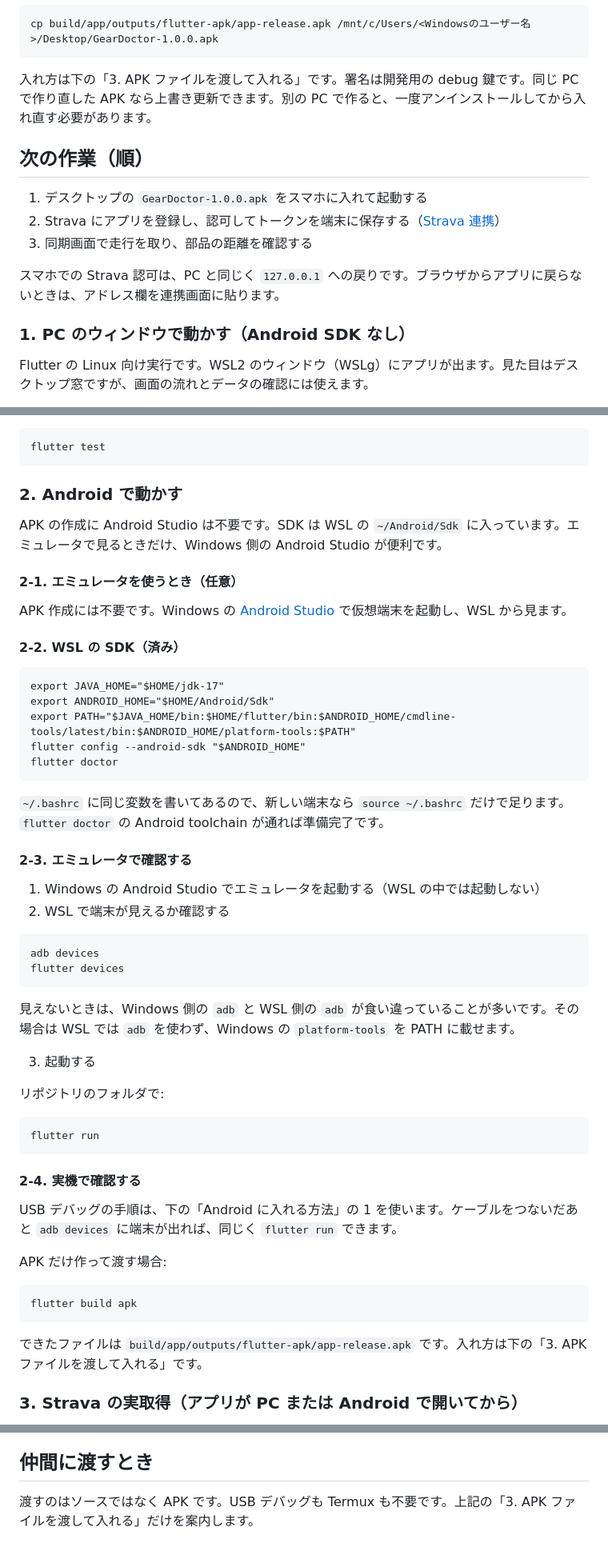
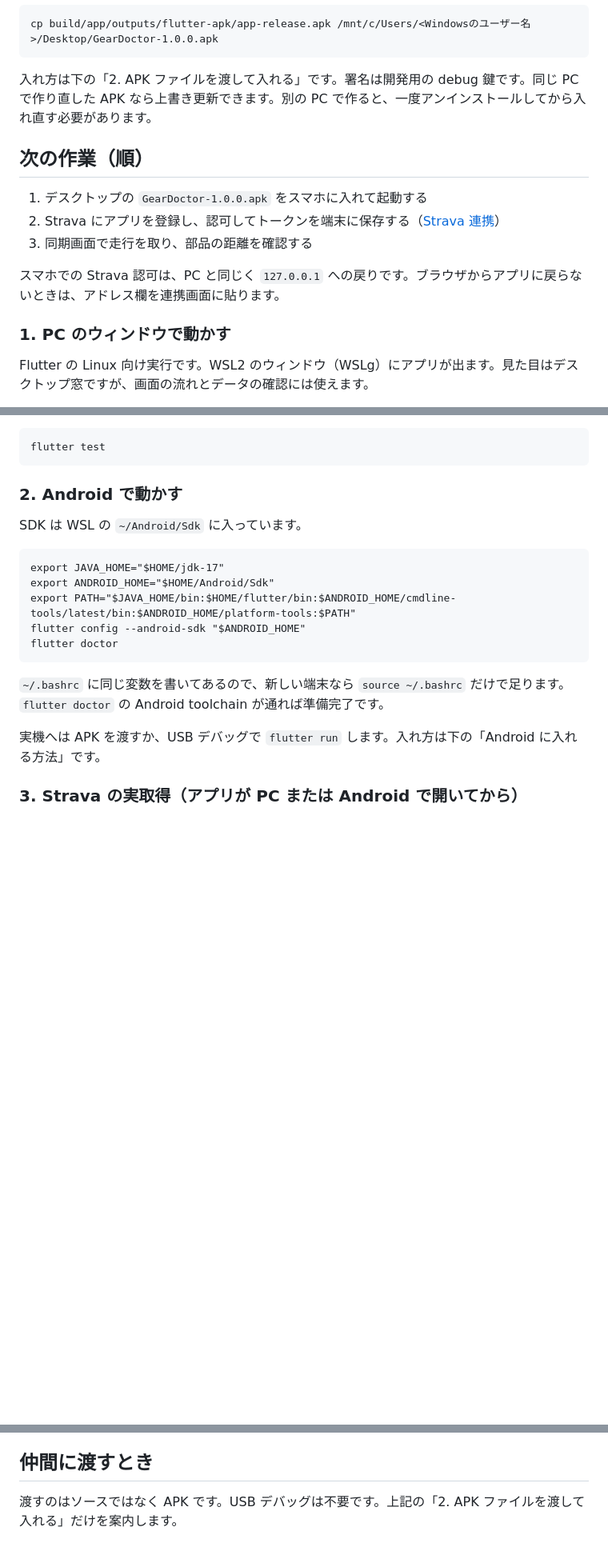
Before and after one commit to hwengjp/GearDoctor, a Markdown page: docs/開発と配布.md, 3 parts joined by grey strips. Shown at 80% size. GitHub-like rendering; blank space fills up the shorter version.

Commit message:
使っていない Termux とエミュレータの手順をドキュメントから外す。
Co-authored-by: Cursor <cursoragent@cursor.com>

````diff
--- a/docs/開発と配布.md
+++ b/docs/開発と配布.md
@@ -40,7 +28,7 @@ flutter build apk
 cp build/app/outputs/flutter-apk/app-release.apk /mnt/c/Users/<Windowsのユーザー名>/Desktop/GearDoctor-1.0.0.apk
 ```
 
-入れ方は下の「3. APK ファイルを渡して入れる」です。署名は開発用の debug 鍵です。同じ PC で作り直した APK なら上書き更新できます。別の PC で作ると、一度アンインストールしてから入れ直す必要があります。
+入れ方は下の「2. APK ファイルを渡して入れる」です。署名は開発用の debug 鍵です。同じ PC で作り直した APK なら上書き更新できます。別の PC で作ると、一度アンインストールしてから入れ直す必要があります。
 
 ## 次の作業（順）
 
@@ -50,7 +38,7 @@ cp build/app/outputs/flutter-apk/app-release.apk /mnt/c/Users/<Windowsのユー
 
 スマホでの Strava 認可は、PC と同じく `127.0.0.1` への戻りです。ブラウザからアプリに戻らないときは、アドレス欄を連携画面に貼ります。
 
-### 1. PC のウィンドウで動かす（Android SDK なし）
+### 1. PC のウィンドウで動かす
 
 Flutter の Linux 向け実行です。WSL2 のウィンドウ（WSLg）にアプリが出ます。見た目はデスクトップ窓ですが、画面の流れとデータの確認には使えます。
 
@@ -89,13 +77,7 @@ flutter test
 
 ### 2. Android で動かす
 
-APK の作成に Android Studio は不要です。SDK は WSL の `~/Android/Sdk` に入っています。エミュレータで見るときだけ、Windows 側の Android Studio が便利です。
-
-#### 2-1. エミュレータを使うとき（任意）
-
-APK 作成には不要です。Windows の [Android Studio](https://developer.android.com/studio) で仮想端末を起動し、WSL から見ます。
-
-#### 2-2. WSL の SDK（済み）
+SDK は WSL の `~/Android/Sdk` に入っています。
 
 ```
 export JAVA_HOME="$HOME/jdk-17"
@@ -106,37 +88,8 @@ flutter doctor
 ```
 
 `~/.bashrc` に同じ変数を書いてあるので、新しい端末なら `source ~/.bashrc` だけで足ります。`flutter doctor` の Android toolchain が通れば準備完了です。
-#### 2-3. エミュレータで確認する
 
-1. Windows の Android Studio でエミュレータを起動する（WSL の中では起動しない）
-2. WSL で端末が見えるか確認する
-
-```
-adb devices
-flutter devices
-```
-
-見えないときは、Windows 側の `adb` と WSL 側の `adb` が食い違っていることが多いです。その場合は WSL では `adb` を使わず、Windows の `platform-tools` を PATH に載せます。
-
-3. 起動する
-
-リポジトリのフォルダで:
-
-```
-flutter run
-```
-
-#### 2-4. 実機で確認する
-
-USB デバッグの手順は、下の「Android に入れる方法」の 1 を使います。ケーブルをつないだあと `adb devices` に端末が出れば、同じく `flutter run` できます。
-
-APK だけ作って渡す場合:
-
-```
-flutter build apk
-```
-
-できたファイルは `build/app/outputs/flutter-apk/app-release.apk` です。入れ方は下の「3. APK ファイルを渡して入れる」です。
+実機へは APK を渡すか、USB デバッグで `flutter run` します。入れ方は下の「Android に入れる方法」です。
 
 ### 3. Strava の実取得（アプリが PC または Android で開いてから）
 
@@ -243,4 +181,4 @@ Google の保護機能が「不明なアプリ」と止めることがありま
 
 ## 仲間に渡すとき
 
-渡すのはソースではなく APK です。USB デバッグも Termux も不要です。上記の「3. APK ファイルを渡して入れる」だけを案内します。
+渡すのはソースではなく APK です。USB デバッグは不要です。上記の「2. APK ファイルを渡して入れる」だけを案内します。
````
Also changed, not shown: other parts of docs/開発と配布.md (+4 -31 lines), docs/Strava連携.md (+1 -1 lines).
